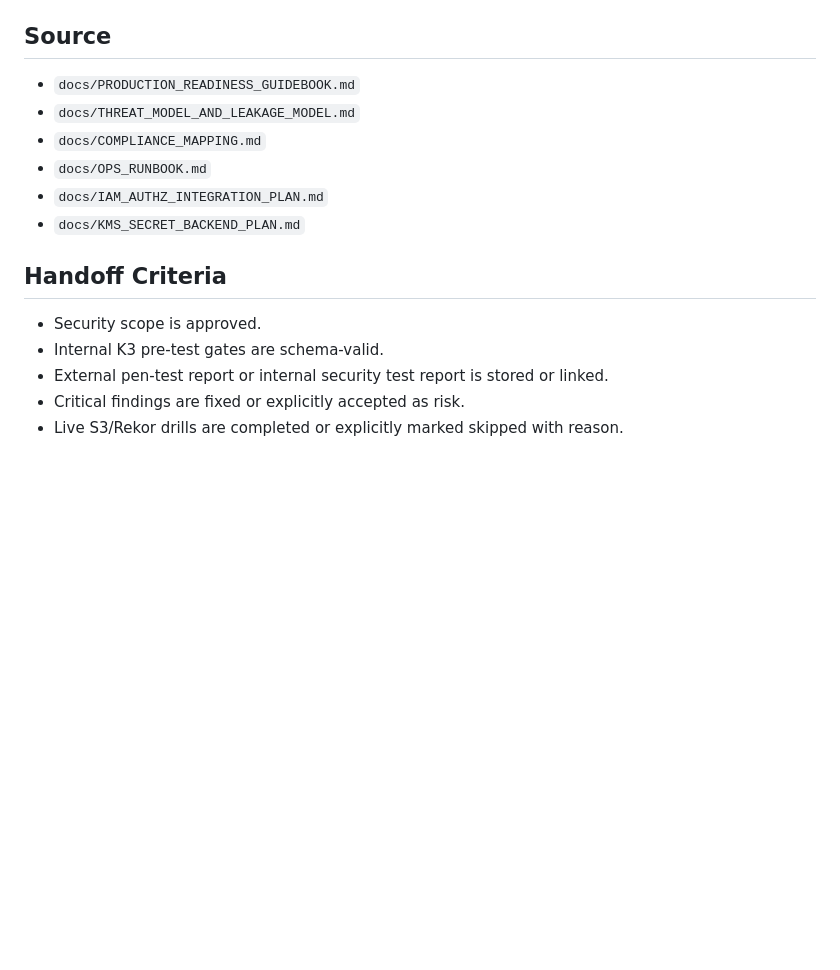
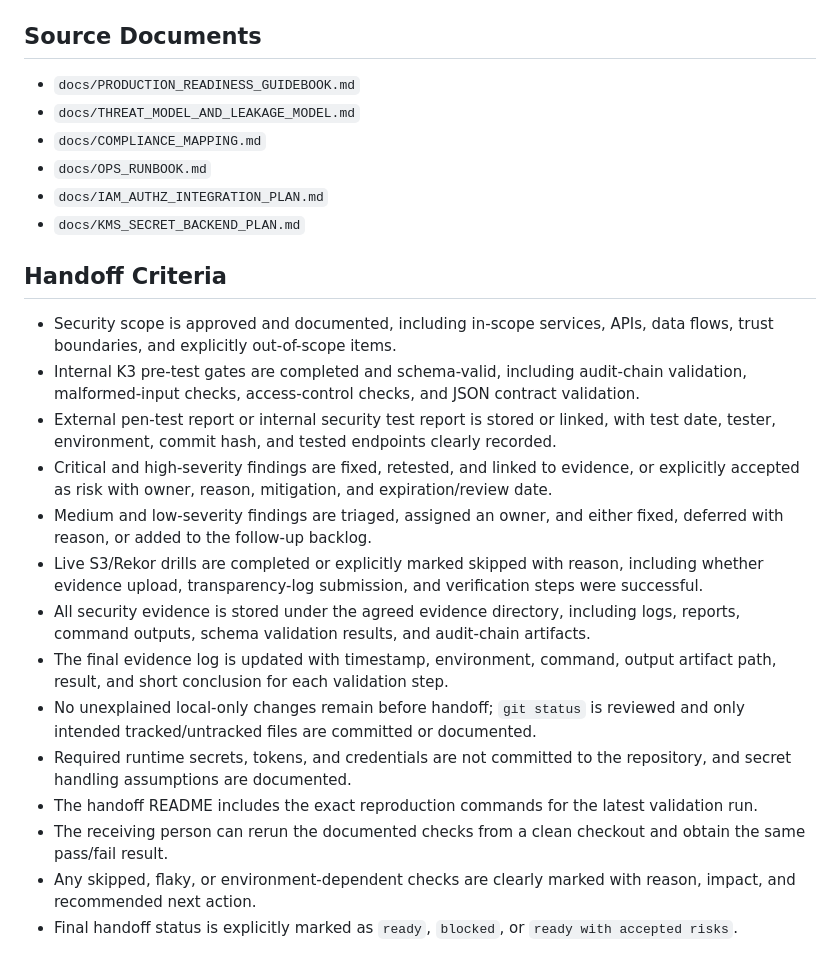
Before and after one commit to llvanion/seccomp-privacy-platform, a Markdown page: handoff/person_3_security_audit/README.md, the part around the change. Drawn GitHub-style; blank space fills up the shorter version.

Commit message:
修改person 3 handoff criteria

```diff
--- a/handoff/person_3_security_audit/README.md
+++ b/handoff/person_3_security_audit/README.md
@@ -169,7 +169,7 @@ For every finding:
 4. Ask Person 2 for service logs if infrastructure-related.
 5. Mark final disposition: `fixed`, `accepted risk`, or `not reproducible`.
 
-## Source
+## Source Documents
 
 - `docs/PRODUCTION_READINESS_GUIDEBOOK.md`
 - `docs/THREAT_MODEL_AND_LEAKAGE_MODEL.md`
@@ -180,8 +180,17 @@ For every finding:
 
 ## Handoff Criteria
 
-- Security scope is approved.
-- Internal K3 pre-test gates are schema-valid.
-- External pen-test report or internal security test report is stored or linked.
-- Critical findings are fixed or explicitly accepted as risk.
-- Live S3/Rekor drills are completed or explicitly marked skipped with reason.
+* Security scope is approved and documented, including in-scope services, APIs, data flows, trust boundaries, and explicitly out-of-scope items.
+* Internal K3 pre-test gates are completed and schema-valid, including audit-chain validation, malformed-input checks, access-control checks, and JSON contract validation.
+* External pen-test report or internal security test report is stored or linked, with test date, tester, environment, commit hash, and tested endpoints clearly recorded.
+* Critical and high-severity findings are fixed, retested, and linked to evidence, or explicitly accepted as risk with owner, reason, mitigation, and expiration/review date.
+* Medium and low-severity findings are triaged, assigned an owner, and either fixed, deferred with reason, or added to the follow-up backlog.
+* Live S3/Rekor drills are completed or explicitly marked skipped with reason, including whether evidence upload, transparency-log submission, and verification steps were successful.
+* All security evidence is stored under the agreed evidence directory, including logs, reports, command outputs, schema validation results, and audit-chain artifacts.
+* The final evidence log is updated with timestamp, environment, command, output artifact path, result, and short conclusion for each validation step.
+* No unexplained local-only changes remain before handoff; `git status` is reviewed and only intended tracked/untracked files are committed or documented.
+* Required runtime secrets, tokens, and credentials are not committed to the repository, and secret handling assumptions are documented.
+* The handoff README includes the exact reproduction commands for the latest validation run.
+* The receiving person can rerun the documented checks from a clean checkout and obtain the same pass/fail result.
+* Any skipped, flaky, or environment-dependent checks are clearly marked with reason, impact, and recommended next action.
+* Final handoff status is explicitly marked as `ready`, `blocked`, or `ready with accepted risks`.
```
